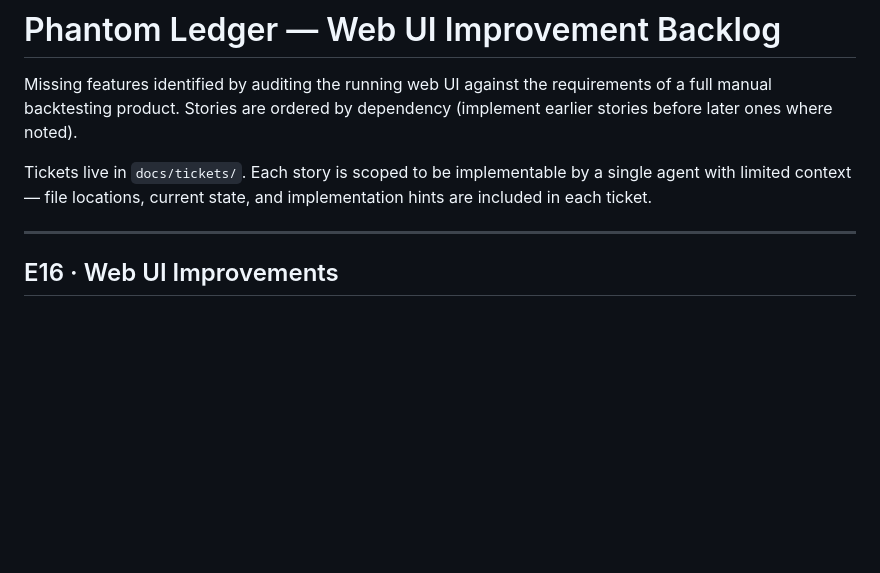
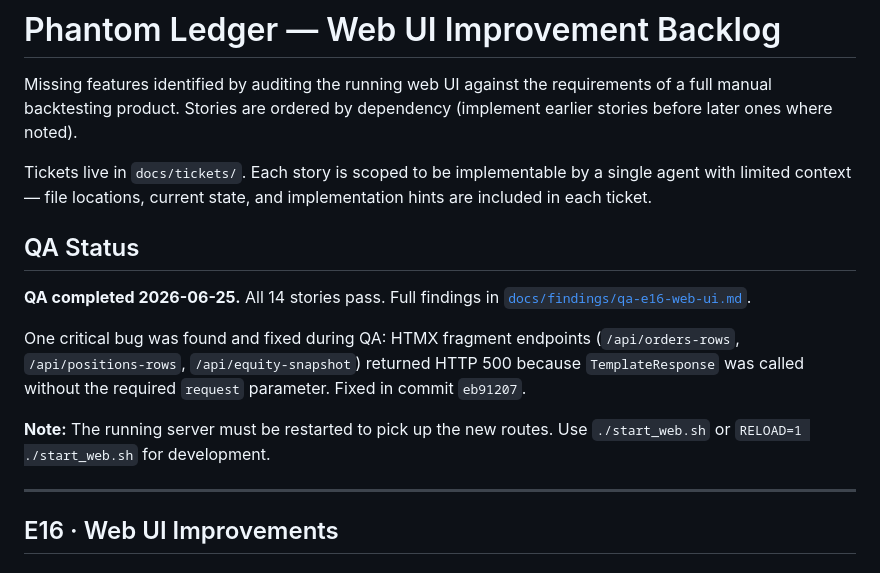
Before and after one commit to best-testing-monkey/phantom_ledger, a Markdown page: docs/todo.md, the part around the change. Drawn GitHub-style; blank space fills up the shorter version.

Commit message:
qa: E16 web UI stories verified — all 14 pass, findings documented

```diff
--- a/docs/todo.md
+++ b/docs/todo.md
@@ -3,6 +3,14 @@
 Missing features identified by auditing the running web UI against the requirements of a full manual backtesting product. Stories are ordered by dependency (implement earlier stories before later ones where noted).
 
 Tickets live in `docs/tickets/`. Each story is scoped to be implementable by a single agent with limited context — file locations, current state, and implementation hints are included in each ticket.
+
+## QA Status
+
+**QA completed 2026-06-25.** All 14 stories pass. Full findings in [`docs/findings/qa-e16-web-ui.md`](findings/qa-e16-web-ui.md).
+
+One critical bug was found and fixed during QA: HTMX fragment endpoints (`/api/orders-rows`, `/api/positions-rows`, `/api/equity-snapshot`) returned HTTP 500 because `TemplateResponse` was called without the required `request` parameter. Fixed in commit `eb91207`.
+
+**Note:** The running server must be restarted to pick up the new routes. Use `./start_web.sh` or `RELOAD=1 ./start_web.sh` for development.
 
 ---
 
```
Also changed, not shown: docs/findings/qa-e16-web-ui.md (added, +152 -0 lines).
